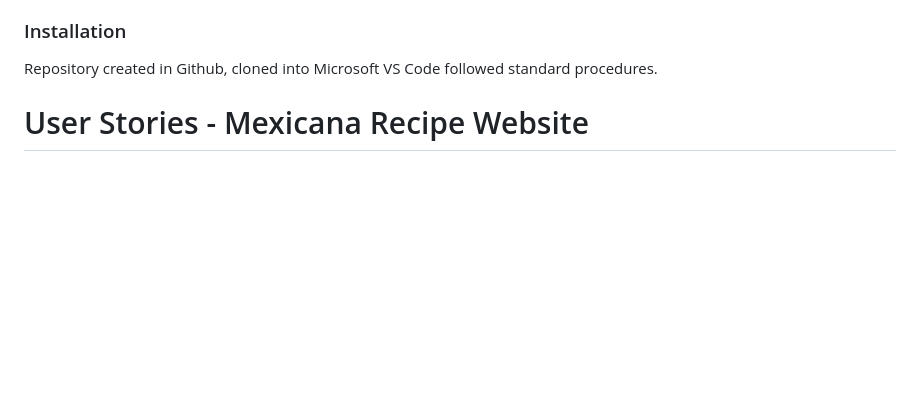
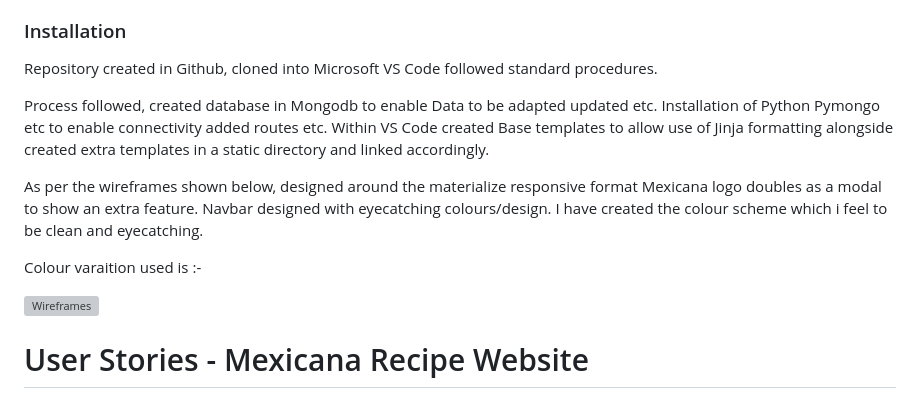
Before and after one commit to curran68/mongo-mex, a Markdown page: README.md, the part around the change. Drawn GitHub-style; blank space fills up the shorter version; grey boxes are pictures that could not be loaded.

```diff
--- a/README.md
+++ b/README.md
@@ -47,6 +47,19 @@ This is my design on a recipe website
 
 Repository created in Github, cloned into Microsoft VS Code followed standard procedures.
 
+Process followed, created database in Mongodb to enable Data to be adapted updated etc. Installation of Python Pymongo etc to enable connectivity added routes etc.
+Within VS Code created Base templates to allow use of Jinja formatting alongside created extra templates in a static directory and linked accordingly.
+
+As per the wireframes shown below, designed around the materialize responsive format Mexicana logo doubles as a modal to show an extra feature.
+Navbar designed with eyecatching colours/design.
+I have created the colour scheme which i feel to be clean and eyecatching.
+
+Colour varaition used is :-
+
+![Wireframes](static/wireframes/landing.jpg)
+
+
+
 # User Stories - Mexicana Recipe Website
 
 ## Visitor User Stories
```
